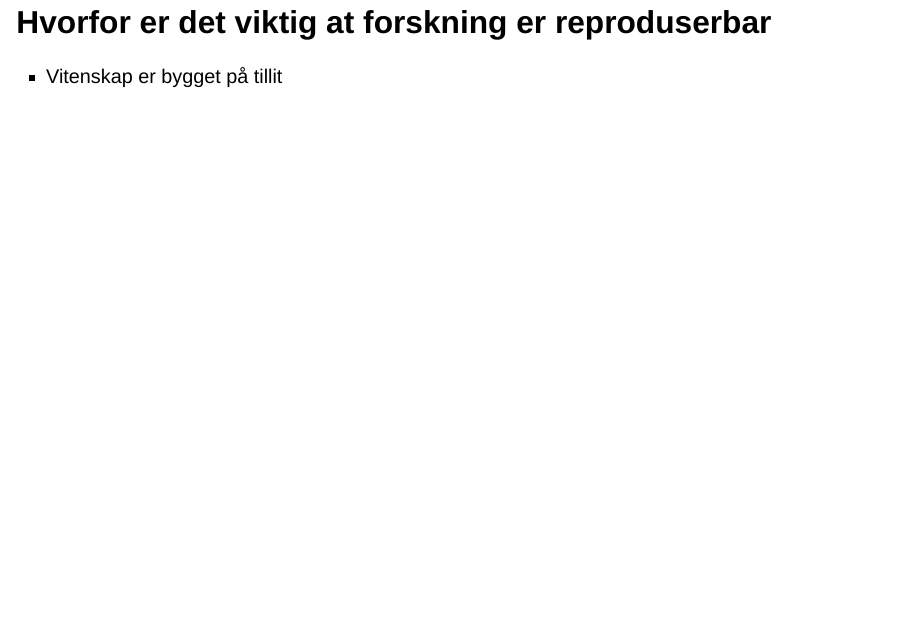
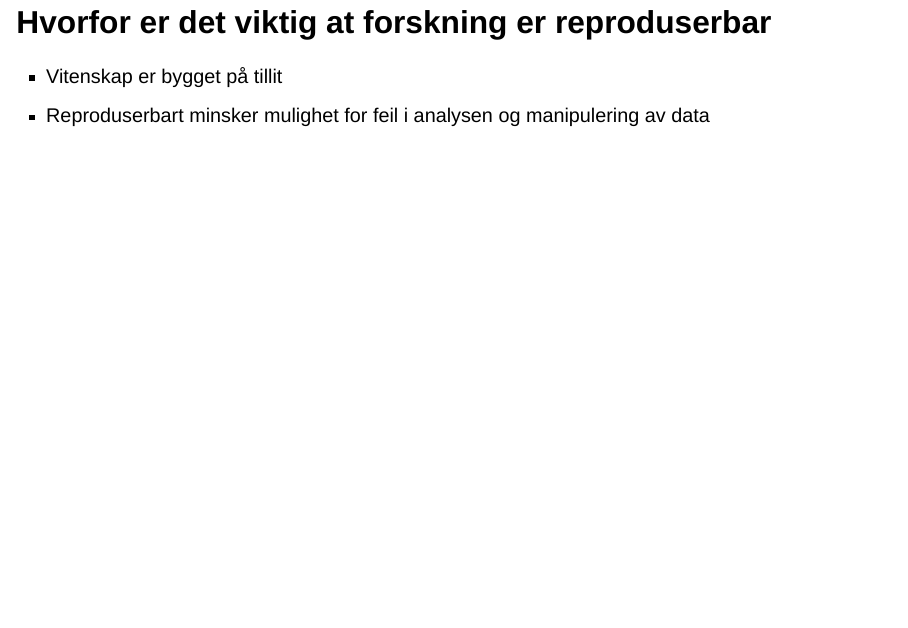
Before and after one commit to hapaulsen/first_pres, a Quarto document (Presentasjon_gr3.qmd): page 4 of 10. Rendered offline with R 4.5, knitr and Pandoc in place of Quarto, with nearby package versions; drawn as Slidy slides in place of the format the file asks for.

Commit message:
oppdatert slide nr4

```diff
--- a/Presentasjon_gr3.qmd
+++ b/Presentasjon_gr3.qmd
@@ -36,6 +36,8 @@ nocite: '@*'
 ## Hvorfor er det viktig at forskning er reproduserbar
 
 -   Vitenskap er bygget på tillit
+-   Reproduserbart minsker mulighet for feil i analysen og manipulering
+    av data
 
 ## Reproduserbart, replikerbart og generalisert
 
```
